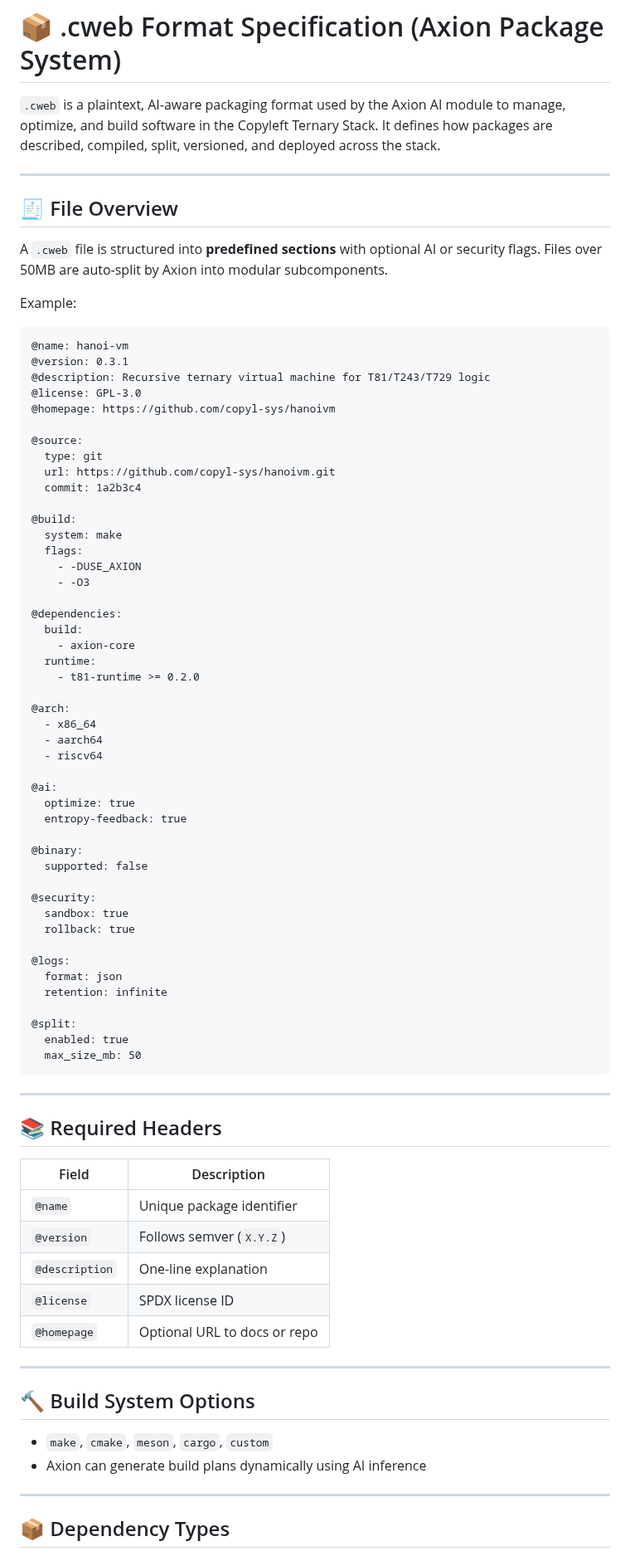
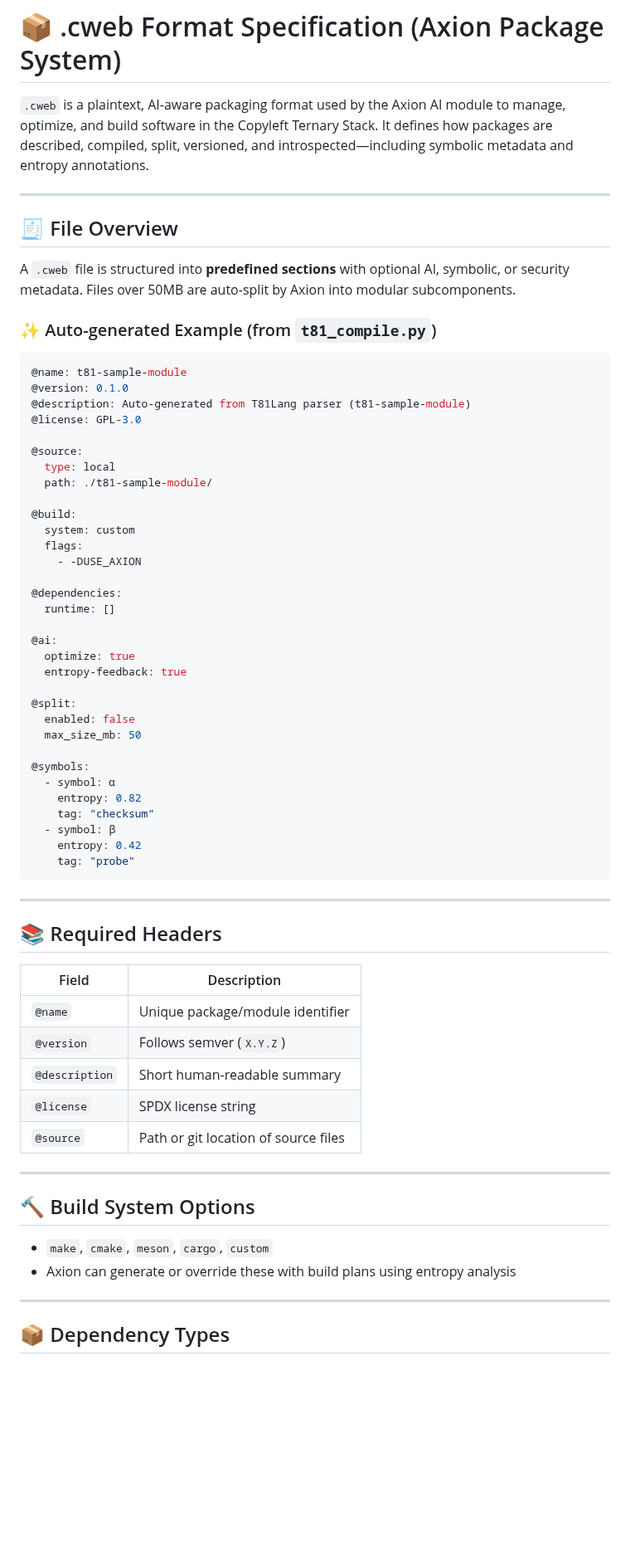
Before and after one commit to copyl-sys/ternary-stack, a Markdown page: docs/cweb-format.md, the part around one of its changes. Shown at 83% size. Rendered like a GitHub page; blank space fills up the shorter version.

````diff
--- a/docs/cweb-format.md
+++ b/docs/cweb-format.md
@@ -1,81 +1,67 @@
 # 📦 .cweb Format Specification (Axion Package System)
 
-`.cweb` is a plaintext, AI-aware packaging format used by the Axion AI module to manage, optimize, and build software in the Copyleft Ternary Stack. It defines how packages are described, compiled, split, versioned, and deployed across the stack.
+`.cweb` is a plaintext, AI-aware packaging format used by the Axion AI module to manage, optimize, and build software in the Copyleft Ternary Stack. It defines how packages are described, compiled, split, versioned, and introspected—including symbolic metadata and entropy annotations.
 
 ---
 
 ## 🧾 File Overview
 
-A `.cweb` file is structured into **predefined sections** with optional AI or security flags. Files over 50MB are auto-split by Axion into modular subcomponents.
+A `.cweb` file is structured into **predefined sections** with optional AI, symbolic, or security metadata. Files over 50MB are auto-split by Axion into modular subcomponents.
 
-Example:
-```cweb
-@name: hanoi-vm
-@version: 0.3.1
-@description: Recursive ternary virtual machine for T81/T243/T729 logic
+### ✨ Auto-generated Example (from `t81_compile.py`)
+```json
+@name: t81-sample-module
+@version: 0.1.0
+@description: Auto-generated from T81Lang parser (t81-sample-module)
 @license: GPL-3.0
-@homepage: https://github.com/copyl-sys/hanoivm
 
 @source:
-  type: git
-  url: https://github.com/copyl-sys/hanoivm.git
-  commit: 1a2b3c4
+  type: local
+  path: ./t81-sample-module/
 
 @build:
-  system: make
+  system: custom
   flags:
     - -DUSE_AXION
-    - -O3
 
 @dependencies:
-  build:
-    - axion-core
-  runtime:
-    - t81-runtime >= 0.2.0
-
-@arch:
-  - x86_64
-  - aarch64
-  - riscv64
+  runtime: []
 
 @ai:
   optimize: true
   entropy-feedback: true
 
-@binary:
-  supported: false
+@split:
+  enabled: false
+  max_size_mb: 50
 
-@security:
-  sandbox: true
-  rollback: true
-
-@logs:
-  format: json
-  retention: infinite
-
-@split:
-  enabled: true
-  max_size_mb: 50
+@symbols:
+  - symbol: ⍺
+    entropy: 0.82
+    tag: "checksum"
+  - symbol: β
+    entropy: 0.42
+    tag: "probe"
 ```
 
 ---
 
 ## 📚 Required Headers
 
-| Field       | Description |
-|-------------|-------------|
-| `@name`     | Unique package identifier |
-| `@version`  | Follows semver (`X.Y.Z`) |
-| `@description` | One-line explanation |
-| `@license`  | SPDX license ID |
-| `@homepage` | Optional URL to docs or repo |
+| Field         | Description |
+|---------------|-------------|
+| `@name`       | Unique package/module identifier |
+| `@version`    | Follows semver (`X.Y.Z`) |
+| `@description`| Short human-readable summary |
+| `@license`    | SPDX license string |
+| `@source`     | Path or git location of source files |
 
 ---
 
 ## 🔨 Build System Options
 
 - `make`, `cmake`, `meson`, `cargo`, `custom`
-- Axion can generate build plans dynamically using AI inference
+- Axion can generate or override these with build plans using entropy analysis
 
 ---
 
````
Also changed, not shown: other parts of docs/cweb-format.md (+45 -30 lines).
